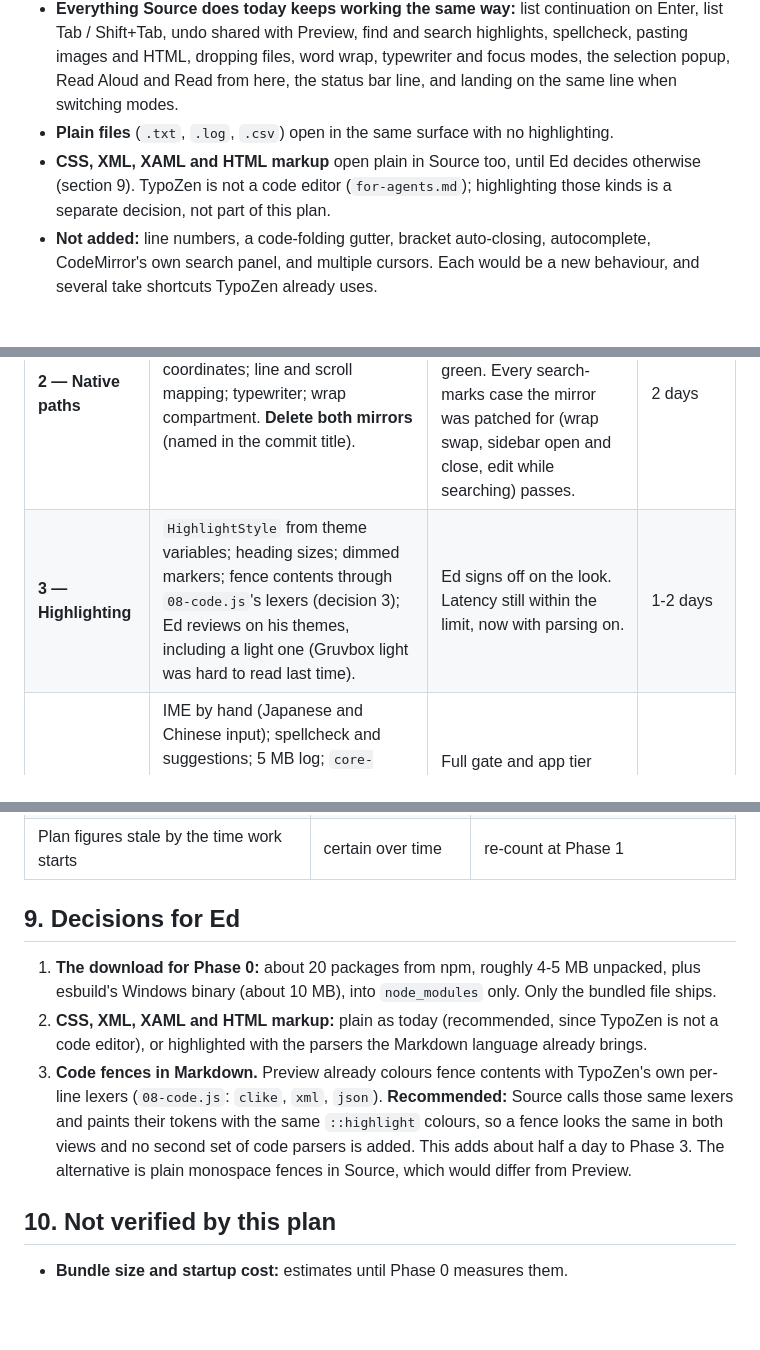
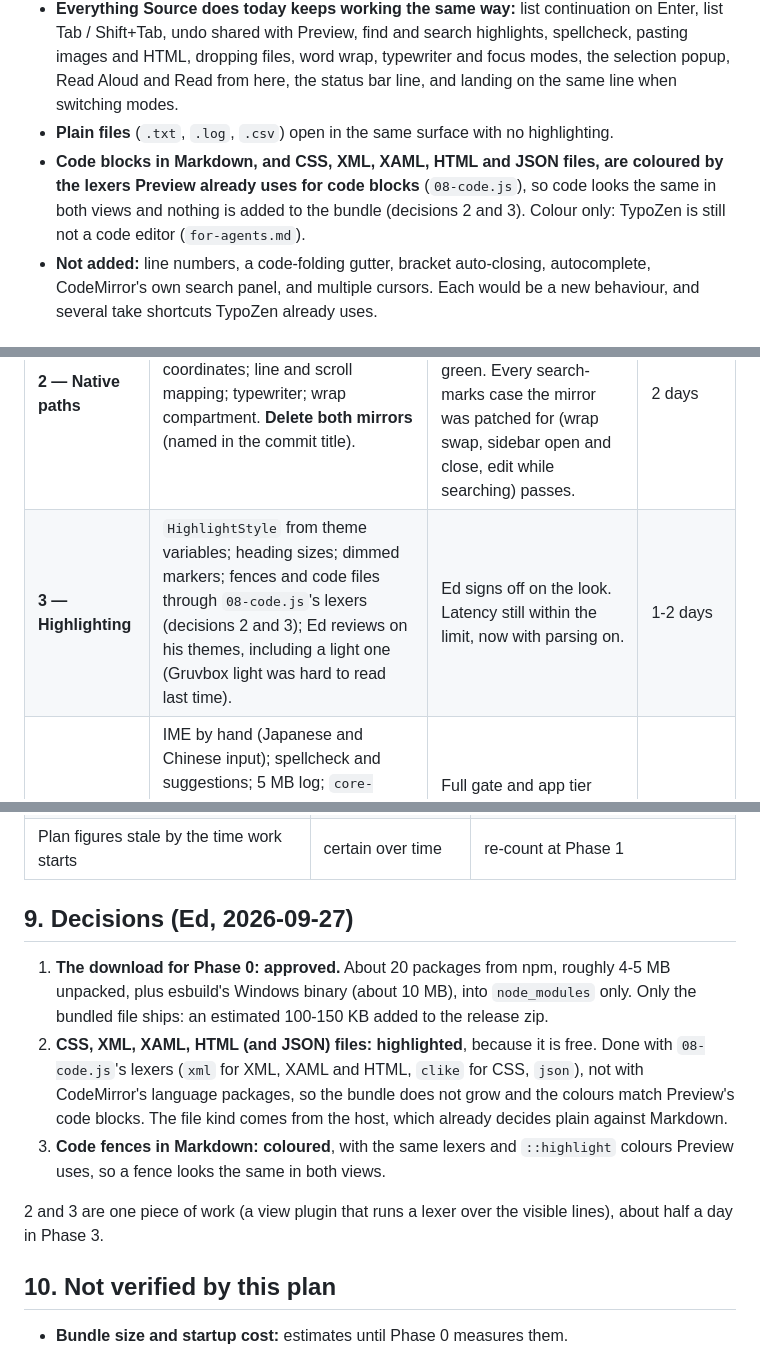
Before and after one commit to ec928/TypoZen, a Markdown page: docs/codemirror-source-plan.md, 3 parts joined by grey strips. GitHub-like rendering; blank space fills up the shorter version.

Commit message:
docs: record the CodeMirror plan decisions (download, code colouring)

```diff
--- a/docs/codemirror-source-plan.md
+++ b/docs/codemirror-source-plan.md
@@ -20,9 +20,10 @@ the start of Phase 1 rather than trusting them.
   selection popup, Read Aloud and Read from here, the status bar line, and landing on the
   same line when switching modes.
 - **Plain files** (`.txt`, `.log`, `.csv`) open in the same surface with no highlighting.
-- **CSS, XML, XAML and HTML markup** open plain in Source too, until Ed decides otherwise
-  (section 9). TypoZen is not a code editor (`for-agents.md`); highlighting those kinds is a
-  separate decision, not part of this plan.
+- **Code blocks in Markdown, and CSS, XML, XAML, HTML and JSON files, are coloured by the
+  lexers Preview already uses for code blocks** (`08-code.js`), so code looks the same in
+  both views and nothing is added to the bundle (decisions 2 and 3). Colour only: TypoZen
+  is still not a code editor (`for-agents.md`).
 - **Not added:** line numbers, a code-folding gutter, bracket auto-closing, autocomplete,
   CodeMirror's own search panel, and multiple cursors. Each would be a new behaviour, and
   several take shortcuts TypoZen already uses.
@@ -248,7 +249,7 @@ is reported. It is not patched around.**
 | **0 — Baseline and spike** | Install the packages (needs Ed's OK for the download). Bundle. Write the notices. Add `source-latency-app`, measuring today's textarea: keystroke-to-paint on an 80 KB Markdown file and a 5 MB log, and time to switch into Source. Add the round-trip corpus suite. Load the bundle into the page with no other change and measure startup with the existing `tzMark` timings. | Bundle size measured. The estimate is **350-500 KB minified**, so Phase 0 records the real figure. If `lang-html` and the parsers it pulls in do not drop out of the bundle, set up the Markdown language without them. Startup cost measured. **Go / no-go for Ed** if the cost is over 15 ms at startup. | 1 day |
 | **1 — The surface** | `01a-source.js`; `sourceEditor` becomes the surface; identity and tag checks; Tab, Enter, paste, drop and `beforeinput` undo ported; `03-shell.js:833` fixed; the DOM-read guard. No highlighting yet. | Default gate green. The 11 Source suites updated and green. Round-trip byte-identical, including through the host's save path. Latency no worse than the textarea's +10%. | 3 days |
 | **2 — Native paths** | Search decorations; popup coordinates; line and scroll mapping; typewriter; wrap compartment. **Delete both mirrors** (named in the commit title). | `source-highlight-app`, `source-popover-app` and `mode-switch-sticky-e2e` green. Every search-marks case the mirror was patched for (wrap swap, sidebar open and close, edit while searching) passes. | 2 days |
-| **3 — Highlighting** | `HighlightStyle` from theme variables; heading sizes; dimmed markers; fence contents through `08-code.js`'s lexers (decision 3); Ed reviews on his themes, including a light one (Gruvbox light was hard to read last time). | Ed signs off on the look. Latency still within the limit, now with parsing on. | 1-2 days |
+| **3 — Highlighting** | `HighlightStyle` from theme variables; heading sizes; dimmed markers; fences and code files through `08-code.js`'s lexers (decisions 2 and 3); Ed reviews on his themes, including a light one (Gruvbox light was hard to read last time). | Ed signs off on the look. Latency still within the limit, now with parsing on. | 1-2 days |
 | **4 — Hardening** | IME by hand (Japanese and Chinese input); spellcheck and suggestions; 5 MB log; `core-smoke-app`; the visible-window suites while Ed is away; `packaged-smoke-app` against the MSIX; README, `for-agents.md` (module map, keyboard matrix row) and `known-issues.md`. Remove the textarea fallback. | Full gate and app tier green; every item in section 1 performed by hand, with a list of what was and was not performed. | 2 days |
 | **Total** | | | **9-10 working days** |
 
@@ -287,19 +288,21 @@ contract).
 | Highlight colours that mean something different from Preview's | medium | colours only from Preview's variables; Ed's review in Phase 3 |
 | Plan figures stale by the time work starts | certain over time | re-count at Phase 1 |
 
-## 9. Decisions for Ed
+## 9. Decisions (Ed, 2026-09-27)
 
-1. **The download for Phase 0:** about 20 packages from npm, roughly 4-5 MB unpacked,
-   plus esbuild's Windows binary (about 10 MB), into `node_modules` only. Only the
-   bundled file ships.
-2. **CSS, XML, XAML and HTML markup:** plain as today (recommended, since TypoZen is not a
-   code editor), or highlighted with the parsers the Markdown language already brings.
-3. **Code fences in Markdown.** Preview already colours fence contents with TypoZen's own
-   per-line lexers (`08-code.js`: `clike`, `xml`, `json`). **Recommended:** Source calls
-   those same lexers and paints their tokens with the same `::highlight` colours, so a
-   fence looks the same in both views and no second set of code parsers is added. This
-   adds about half a day to Phase 3. The alternative is plain monospace fences in Source,
-   which would differ from Preview.
+1. **The download for Phase 0: approved.** About 20 packages from npm, roughly 4-5 MB
+   unpacked, plus esbuild's Windows binary (about 10 MB), into `node_modules` only. Only
+   the bundled file ships: an estimated 100-150 KB added to the release zip.
+2. **CSS, XML, XAML, HTML (and JSON) files: highlighted**, because it is free. Done with
+   `08-code.js`'s lexers (`xml` for XML, XAML and HTML, `clike` for CSS, `json`), not with
+   CodeMirror's language packages, so the bundle does not grow and the colours match
+   Preview's code blocks. The file kind comes from the host, which already decides plain
+   against Markdown.
+3. **Code fences in Markdown: coloured**, with the same lexers and `::highlight` colours
+   Preview uses, so a fence looks the same in both views.
+
+2 and 3 are one piece of work (a view plugin that runs a lexer over the visible lines),
+about half a day in Phase 3.
 
 ## 10. Not verified by this plan
 
```
